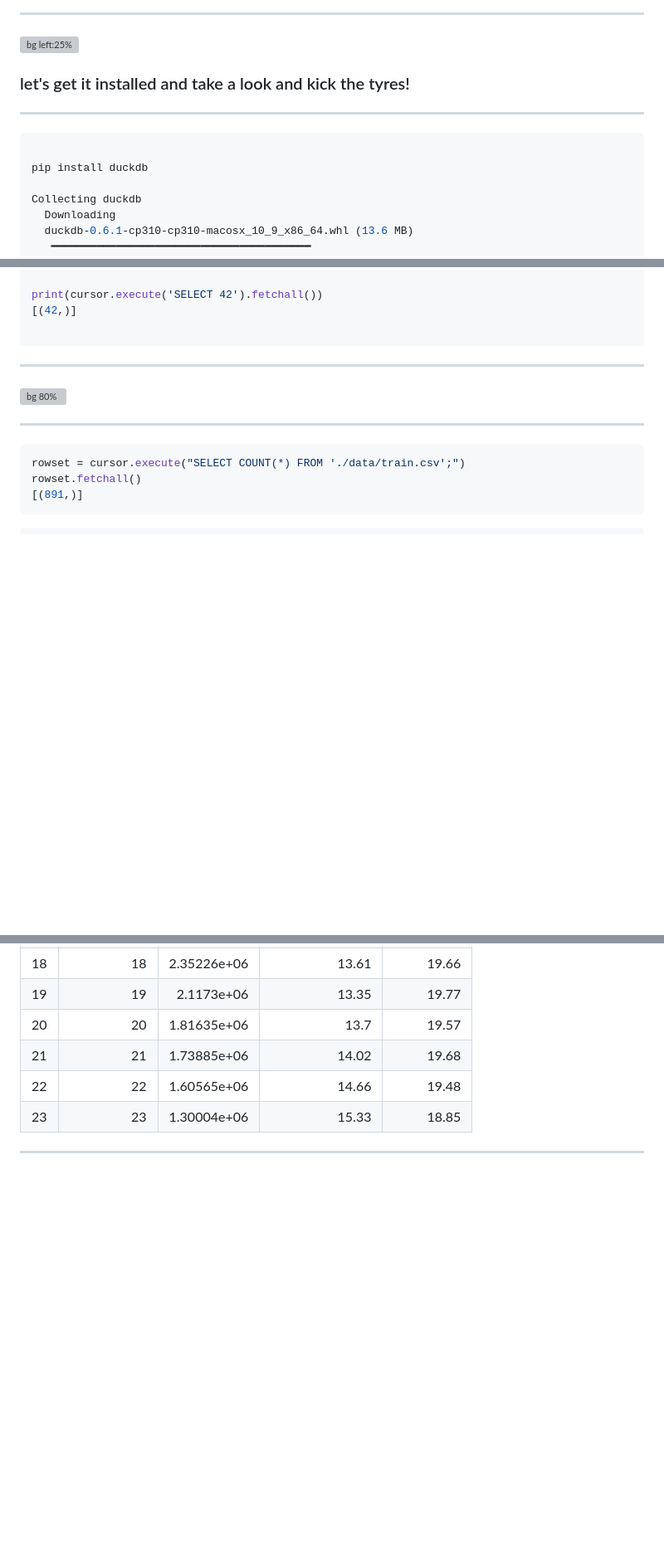
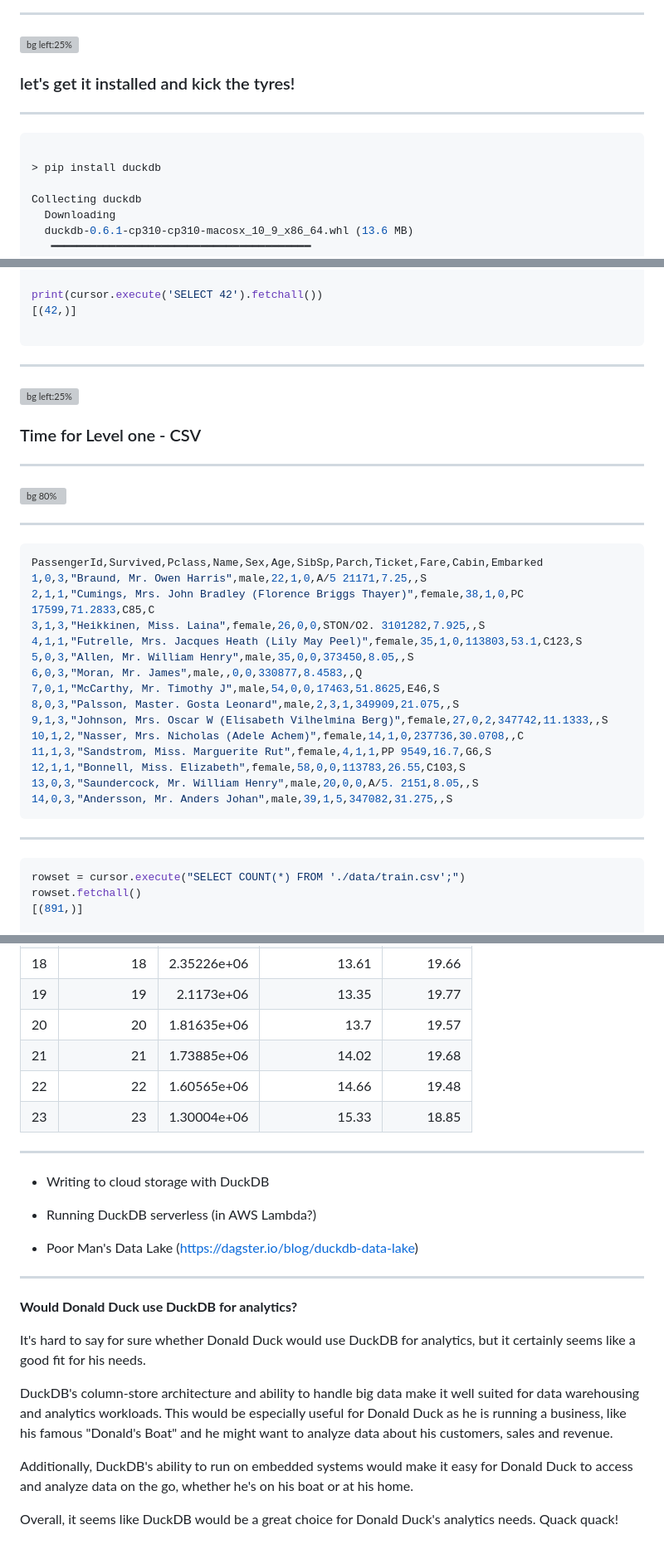
Before and after one commit to ap76ap/thaipy-duckdb, a Markdown page: slides/slideshow.md, 3 parts joined by grey strips. Shown: that part at 83% size. Rendered like a GitHub page; blank space fills up the shorter version; grey boxes are pictures that could not be loaded.

````diff
--- a/slides/slideshow.md
+++ b/slides/slideshow.md
@@ -51,7 +51,7 @@ size: 16:9
 ![bg left:25%](https://picsum.photos/502/)
 <!-- _class: lead -->
 
-### let's get it installed and take a look and kick the tyres!
+### let's get it installed and kick the tyres!
 
 
 ---
@@ -59,7 +59,7 @@ size: 16:9
 <!-- _header: install -->
 ``` bash
 
-pip install duckdb
+> pip install duckdb
 
 Collecting duckdb
   Downloading
@@ -87,6 +87,14 @@ print(cursor.execute('SELECT 42').fetchall())
 [(42,)]
 
 ```
+
+---
+![bg left:25%](https://picsum.photos/505/)
+<!-- _class: lead -->
+
+### Time for Level one - CSV
+
+
 ---
 <!-- _header: Titanic  -->
 <!-- _footer: From: https://www.kaggle.com/c/titanic -->
@@ -94,15 +102,34 @@ print(cursor.execute('SELECT 42').fetchall())
 ![bg 80%](./kaggletitanic.png)
 
 ---
+<!-- _header: train.csv  -->
+
+``` python
+PassengerId,Survived,Pclass,Name,Sex,Age,SibSp,Parch,Ticket,Fare,Cabin,Embarked
+1,0,3,"Braund, Mr. Owen Harris",male,22,1,0,A/5 21171,7.25,,S
+2,1,1,"Cumings, Mrs. John Bradley (Florence Briggs Thayer)",female,38,1,0,PC 17599,71.2833,C85,C
+3,1,3,"Heikkinen, Miss. Laina",female,26,0,0,STON/O2. 3101282,7.925,,S
+4,1,1,"Futrelle, Mrs. Jacques Heath (Lily May Peel)",female,35,1,0,113803,53.1,C123,S
+5,0,3,"Allen, Mr. William Henry",male,35,0,0,373450,8.05,,S
+6,0,3,"Moran, Mr. James",male,,0,0,330877,8.4583,,Q
+7,0,1,"McCarthy, Mr. Timothy J",male,54,0,0,17463,51.8625,E46,S
+8,0,3,"Palsson, Master. Gosta Leonard",male,2,3,1,349909,21.075,,S
+9,1,3,"Johnson, Mrs. Oscar W (Elisabeth Vilhelmina Berg)",female,27,0,2,347742,11.1333,,S
+10,1,2,"Nasser, Mrs. Nicholas (Adele Achem)",female,14,1,0,237736,30.0708,,C
+11,1,3,"Sandstrom, Miss. Marguerite Rut",female,4,1,1,PP 9549,16.7,G6,S
+12,1,1,"Bonnell, Miss. Elizabeth",female,58,0,0,113783,26.55,C103,S
+13,0,3,"Saundercock, Mr. William Henry",male,20,0,0,A/5. 2151,8.05,,S
+14,0,3,"Andersson, Mr. Anders Johan",male,39,1,5,347082,31.275,,S
+```
+---
 <!-- _header: level one -->
+
 
 ``` python
 rowset = cursor.execute("SELECT COUNT(*) FROM './data/train.csv';")
 rowset.fetchall()
 [(891,)]
-```
 
-``` python
 rowset = cursor.execute("SELECT * FROM './data/train.csv' LIMIT 1;")
 rowset.fetchall()
 [(1,
@@ -417,4 +494,26 @@ print(rowset.fetch_df().to_markdown())
 | 21 |             21 |      1.73885e+06 |             14.02 |         19.68 |
 | 22 |             22 |      1.60565e+06 |             14.66 |         19.48 |
 | 23 |             23 |      1.30004e+06 |             15.33 |         18.85 |
+
 ---
+<!-- _header: what to explore next -->
+
+- Writing to cloud storage with DuckDB
+- Running DuckDB serverless (in AWS Lambda?)
+
+
+- Poor Man's Data Lake (https://dagster.io/blog/duckdb-data-lake)
+---
+<!-- _footer: From: https://chat.openai.com/chat -->
+<style scoped>section { font-size: 28px; }</style>
+
+
+**Would Donald Duck use DuckDB for analytics?**
+
+It's hard to say for sure whether Donald Duck would use DuckDB for analytics, but it certainly seems like a good fit for his needs.
+
+DuckDB's column-store architecture and ability to handle big data make it well suited for data warehousing and analytics workloads. This would be especially useful for Donald Duck as he is running a business, like his famous "Donald's Boat" and he might want to analyze data about his customers, sales and revenue.
+
+Additionally, DuckDB's ability to run on embedded systems would make it easy for Donald Duck to access and analyze data on the go, whether he's on his boat or at his home.
+
+Overall, it seems like DuckDB would be a great choice for Donald Duck's analytics needs. Quack quack!
````
Also changed, not shown: other parts of slides/slideshow.md (+66 -16 lines).
